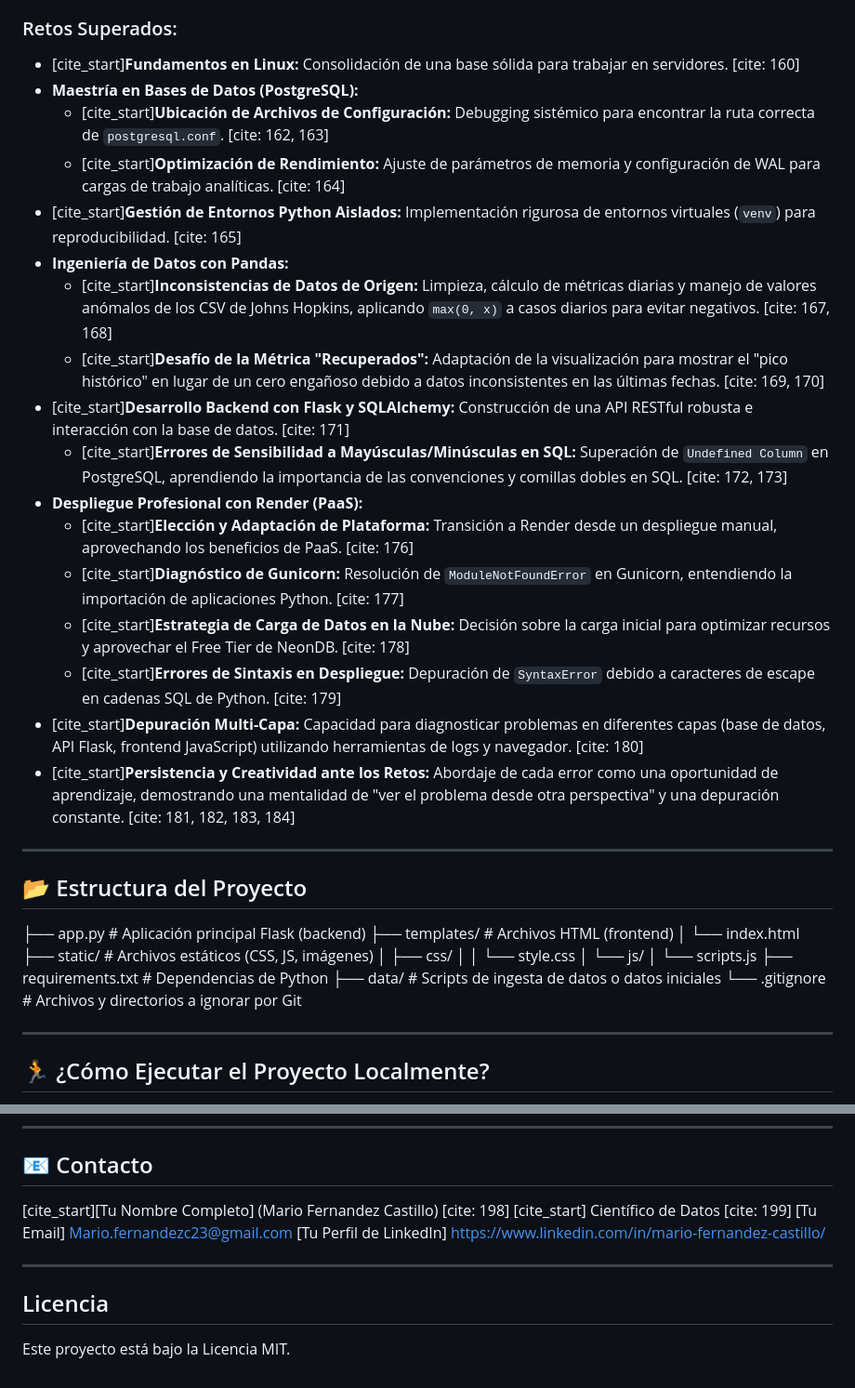
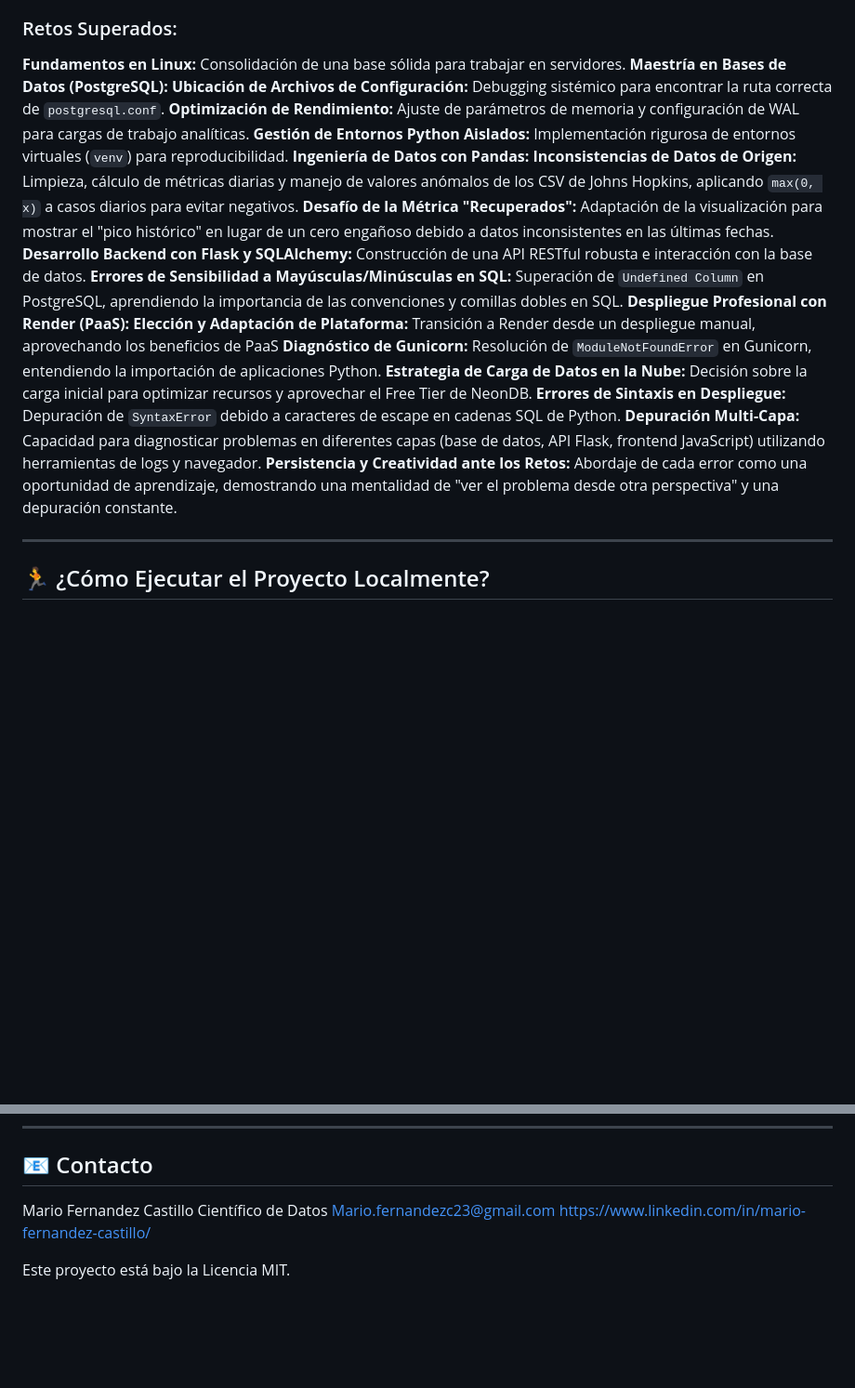
Before and after one commit to Vickmargo58/Dashboard-covid-19, a Markdown page: README.md, 2 parts joined by grey strips. Shown at 93% size. Rendered like a GitHub page; blank space fills up the shorter version.

```diff
--- a/README.md
+++ b/README.md
@@ -51,39 +51,23 @@ Puedes explorar el dashboard desplegado en el siguiente enlace:
 
 ### Retos Superados:
 
-* [cite_start]**Fundamentos en Linux:** Consolidación de una base sólida para trabajar en servidores. [cite: 160]
-* **Maestría en Bases de Datos (PostgreSQL):**
-    * [cite_start]**Ubicación de Archivos de Configuración:** Debugging sistémico para encontrar la ruta correcta de `postgresql.conf`. [cite: 162, 163]
-    * [cite_start]**Optimización de Rendimiento:** Ajuste de parámetros de memoria y configuración de WAL para cargas de trabajo analíticas. [cite: 164]
-* [cite_start]**Gestión de Entornos Python Aislados:** Implementación rigurosa de entornos virtuales (`venv`) para reproducibilidad. [cite: 165]
-* **Ingeniería de Datos con Pandas:**
-    * [cite_start]**Inconsistencias de Datos de Origen:** Limpieza, cálculo de métricas diarias y manejo de valores anómalos de los CSV de Johns Hopkins, aplicando `max(0, x)` a casos diarios para evitar negativos. [cite: 167, 168]
-    * [cite_start]**Desafío de la Métrica "Recuperados":** Adaptación de la visualización para mostrar el "pico histórico" en lugar de un cero engañoso debido a datos inconsistentes en las últimas fechas. [cite: 169, 170]
-* [cite_start]**Desarrollo Backend con Flask y SQLAlchemy:** Construcción de una API RESTful robusta e interacción con la base de datos. [cite: 171]
-    * [cite_start]**Errores de Sensibilidad a Mayúsculas/Minúsculas en SQL:** Superación de `Undefined Column` en PostgreSQL, aprendiendo la importancia de las convenciones y comillas dobles en SQL. [cite: 172, 173]
-* **Despliegue Profesional con Render (PaaS):**
-    * [cite_start]**Elección y Adaptación de Plataforma:** Transición a Render desde un despliegue manual, aprovechando los beneficios de PaaS. [cite: 176]
-    * [cite_start]**Diagnóstico de Gunicorn:** Resolución de `ModuleNotFoundError` en Gunicorn, entendiendo la importación de aplicaciones Python. [cite: 177]
-    * [cite_start]**Estrategia de Carga de Datos en la Nube:** Decisión sobre la carga inicial para optimizar recursos y aprovechar el Free Tier de NeonDB. [cite: 178]
-    * [cite_start]**Errores de Sintaxis en Despliegue:** Depuración de `SyntaxError` debido a caracteres de escape en cadenas SQL de Python. [cite: 179]
-* [cite_start]**Depuración Multi-Capa:** Capacidad para diagnosticar problemas en diferentes capas (base de datos, API Flask, frontend JavaScript) utilizando herramientas de logs y navegador. [cite: 180]
-* [cite_start]**Persistencia y Creatividad ante los Retos:** Abordaje de cada error como una oportunidad de aprendizaje, demostrando una mentalidad de "ver el problema desde otra perspectiva" y una depuración constante. [cite: 181, 182, 183, 184]
-
----
-
-## 📂 Estructura del Proyecto
-
-├── app.py                  # Aplicación principal Flask (backend)
-├── templates/              # Archivos HTML (frontend)
-│   └── index.html
-├── static/                 # Archivos estáticos (CSS, JS, imágenes)
-│   ├── css/
-│   │   └── style.css
-│   └── js/
-│       └── scripts.js
-├── requirements.txt        # Dependencias de Python
-├── data/                   # Scripts de ingesta de datos o datos iniciales
-└── .gitignore              # Archivos y directorios a ignorar por Git
+**Fundamentos en Linux:** Consolidación de una base sólida para trabajar en servidores.
+**Maestría en Bases de Datos (PostgreSQL):**
+ **Ubicación de Archivos de Configuración:** Debugging sistémico para encontrar la ruta correcta de `postgresql.conf`.
+ **Optimización de Rendimiento:** Ajuste de parámetros de memoria y configuración de WAL para cargas de trabajo analíticas.
+ **Gestión de Entornos Python Aislados:** Implementación rigurosa de entornos virtuales (`venv`) para reproducibilidad.
+**Ingeniería de Datos con Pandas:**
+  **Inconsistencias de Datos de Origen:** Limpieza, cálculo de métricas diarias y manejo de valores anómalos de los CSV de Johns Hopkins, aplicando `max(0, x)` a casos diarios para evitar negativos.
+  **Desafío de la Métrica "Recuperados":** Adaptación de la visualización para mostrar el "pico histórico" en lugar de un cero engañoso debido a datos inconsistentes en las últimas fechas.
+  **Desarrollo Backend con Flask y SQLAlchemy:** Construcción de una API RESTful robusta e interacción con la base de datos.
+  **Errores de Sensibilidad a Mayúsculas/Minúsculas en SQL:** Superación de `Undefined Column` en PostgreSQL, aprendiendo la importancia de las convenciones y comillas dobles en SQL.
+**Despliegue Profesional con Render (PaaS):**
+  **Elección y Adaptación de Plataforma:** Transición a Render desde un despliegue manual, aprovechando los beneficios de PaaS
+  **Diagnóstico de Gunicorn:** Resolución de `ModuleNotFoundError` en Gunicorn, entendiendo la importación de aplicaciones Python.
+  **Estrategia de Carga de Datos en la Nube:** Decisión sobre la carga inicial para optimizar recursos y aprovechar el Free Tier de NeonDB.
+  **Errores de Sintaxis en Despliegue:** Depuración de `SyntaxError` debido a caracteres de escape en cadenas SQL de Python.
+  **Depuración Multi-Capa:** Capacidad para diagnosticar problemas en diferentes capas (base de datos, API Flask, frontend JavaScript) utilizando herramientas de logs y navegador.
+  **Persistencia y Creatividad ante los Retos:** Abordaje de cada error como una oportunidad de aprendizaje, demostrando una mentalidad de "ver el problema desde otra perspectiva" y una depuración constante.
 
 ---
 
@@ -140,13 +124,9 @@ Para correr el dashboard en tu máquina local:
 
 ## 📧 Contacto
 
-[cite_start][Tu Nombre Completo] (Mario Fernandez Castillo) [cite: 198]
-[cite_start] Científico de Datos [cite: 199]
-[Tu Email] Mario.fernandezc23@gmail.com
-[Tu Perfil de LinkedIn] https://www.linkedin.com/in/mario-fernandez-castillo/
-
----
-
-## Licencia
+Mario Fernandez Castillo
+Científico de Datos
+Mario.fernandezc23@gmail.com
+https://www.linkedin.com/in/mario-fernandez-castillo/
 
 Este proyecto está bajo la Licencia MIT.
```
Also changed, not shown: other parts of README.md (+26 -26 lines).
